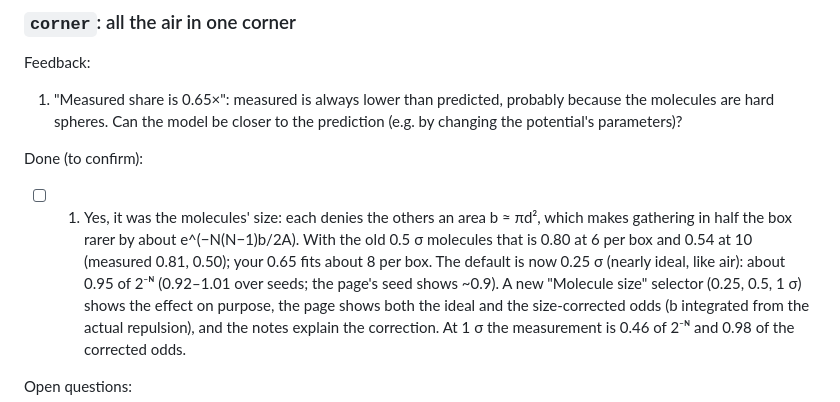
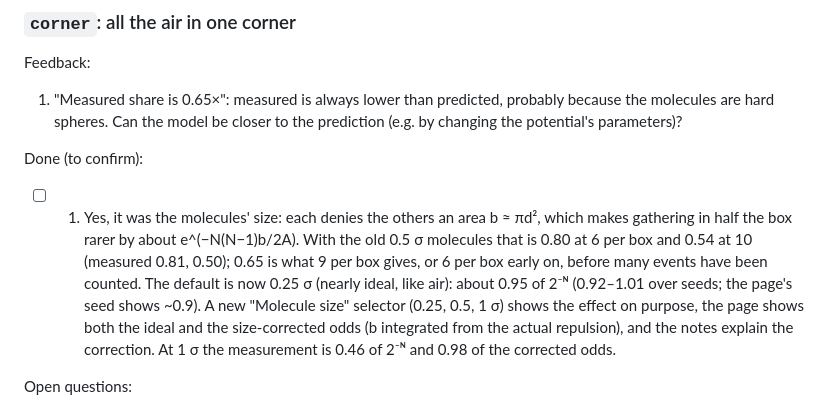
Before and after one commit to kshitijl/micrographia, a Markdown page: initial-review.md, the part around the change. Drawn GitHub-style.

Commit message:
Review notes: corner numbers

```diff
--- a/initial-review.md
+++ b/initial-review.md
@@ -51,7 +51,8 @@ Feedback:
 Done (to confirm):
 - [ ] 1. Yes, it was the molecules' size: each denies the others an area b ≈ πd², which makes
   gathering in half the box rarer by about e^(−N(N−1)b/2A). With the old 0.5 σ molecules that
-  is 0.80 at 6 per box and 0.54 at 10 (measured 0.81, 0.50); your 0.65 fits about 8 per box.
+  is 0.80 at 6 per box and 0.54 at 10 (measured 0.81, 0.50); 0.65 is what 9 per box gives, or
+  6 per box early on, before many events have been counted.
   The default is now 0.25 σ (nearly ideal, like air): about 0.95 of 2⁻ᴺ (0.92–1.01 over seeds;
   the page's seed shows ~0.9). A new "Molecule size" selector (0.25, 0.5, 1 σ) shows the effect
   on purpose, the page shows both the ideal and the size-corrected odds (b integrated from the
```
